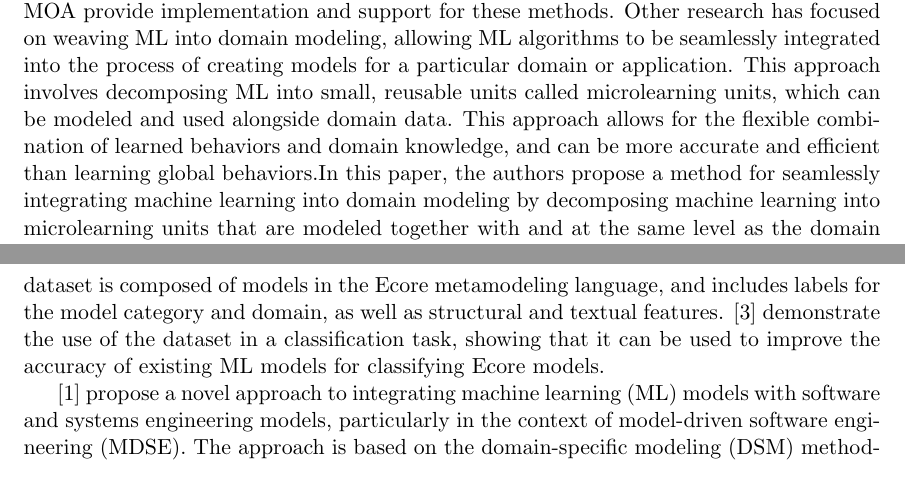
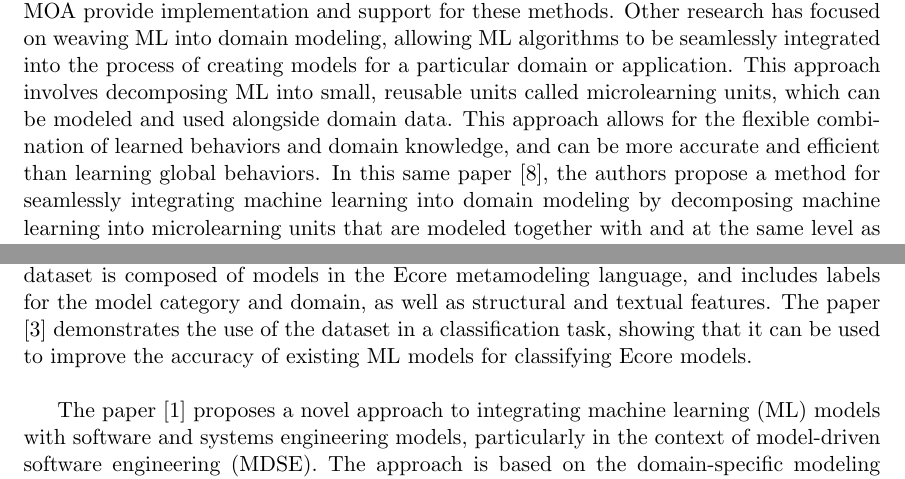
Before and after one commit to omeriem/3AInternship2022-2023, a LaTeX document (Report/main.tex, which reads Report/fileGroup1.tex): two parts of pages 7 and 8 of 10, joined at a grey line, cut so that both start at the same text. Compiled offline with pdfLaTeX.

Commit message:
Update fileGroup1.tex
correction

```diff
--- a/Report/fileGroup1.tex
+++ b/Report/fileGroup1.tex
@@ -9,15 +8,15 @@ the availability of large and high-quality datasets, such as the ModelSet datase
 Machine learning (ML) is a widely used approach for enabling computers to learn from and make decisions based on data. There are many tools and frameworks available for implementing ML algorithms, such as TensorFlow, GraphLab, and Infer.NET. These tools allow for the expression of ML algorithms at a higher level of abstraction, and often include an execution engine for running the algorithms on a variety of devices.
 There is also a growing trend towards using a model-based approach for ML, in which ML problems are specified using a dedicated modeling language and the corresponding ML code is generated automatically. This allows for the creation of highly tailored models for specific scenarios and rapid prototyping and comparison of alternative models.
 Incremental learning methods, such as those based on Hoeffding bounds and Hoeffding trees \cite{evolutionMDE}, have been proposed as a way to efficiently process and analyze massive data streams in real-time. Tools like MOA provide implementation and support for these methods.
-Other research has focused on weaving ML into domain modeling, allowing ML algorithms to be seamlessly integrated into the process of creating models for a particular domain or application. This approach involves decomposing ML into small, reusable units called microlearning units, which can be modeled and used alongside domain data. This approach allows for the flexible combination of learned behaviors and domain knowledge, and can be more accurate and efficient than learning global behaviors.In this paper, the authors propose a method for seamlessly integrating machine learning into domain modeling by decomposing machine learning into microlearning units that are modeled together with and at the same level as the domain data. The approach is demonstrated using a smart grid case study, showing that it can be significantly more accurate than learning a global behavior, while still being fast enough for live learning.
+Other research has focused on weaving ML into domain modeling, allowing ML algorithms to be seamlessly integrated into the process of creating models for a particular domain or application. This approach involves decomposing ML into small, reusable units called microlearning units, which can be modeled and used alongside domain data. This approach allows for the flexible combination of learned behaviors and domain knowledge, and can be more accurate and efficient than learning global behaviors. In this same paper \cite{evolutionMDE}, the authors propose a method for seamlessly integrating machine learning into domain modeling by decomposing machine learning into microlearning units that are modeled together with and at the same level as the domain data. The approach is demonstrated using a smart grid case study, showing that it can be significantly more accurate than learning a global behavior, while still being fast enough for live learning.\\
 
 
 The application of machine learning (ML) to software engineering has gained significant attention in recent years, with a focus on three types of ML models: code-generating models, representational models of code, and pattern mining models. These models have various applications, such as code recommendation systems, inferring coding conventions, clone detection, and code-to-text and text-to-code translation.There are several existing datasets related to software models, including the LindholmenDataset and ModelSet, as well as datasets of OCL expressions, BPMN models, and APIs classified using Maven Central tags. However, many of these datasets have limitations, such as a variety of formats and versions, invalid or poor quality models, or a lack of labels.
 There have been several studies on the application of AI and ML to address MDE problems, including search-based algorithms and reinforcement learning for co-evolution and model repair, respectively. There have also been efforts to classify UML class diagrams and Ecore meta-models, and to use clustering techniques on collections of models. However, many of these studies are not easily replicable due to the lack of available datasets or the difficulty in processing the models.
-ModelSet dataset, which includes over 10,000 labeled models, aims to address the need for a large and high-quality dataset of software models for use in ML research. The dataset is composed of models in the Ecore metamodeling language, and includes labels for the model category and domain, as well as structural and textual features. \cite{modelset} demonstrate the use of the dataset in a classification task, showing that it can be used to improve the accuracy of existing ML models for classifying Ecore models.
+ModelSet dataset, which includes over 10,000 labeled models, aims to address the need for a large and high-quality dataset of software models for use in ML research. The dataset is composed of models in the Ecore metamodeling language, and includes labels for the model category and domain, as well as structural and textual features. The paper \cite{modelset} demonstrates the use of the dataset in a classification task, showing that it can be used to improve the accuracy of existing ML models for classifying Ecore models.\\
 
 
-\cite{mdApproach} propose a novel approach to integrating machine learning (ML) models with software and systems engineering models, particularly in the context of model-driven software engineering (MDSE). The approach is based on the domain-specific modeling (DSM) methodology and involves the creation of a domain-specific modeling language (DSML) that can be used to generate ML models as well as code for their implementation. The DSML is demonstrated through a case study in the Internet of Things (IoT) and cyber-physical systems domains, but is not limited to these specific verticals.
+The paper \cite{mdApproach} proposes a novel approach to integrating machine learning (ML) models with software and systems engineering models, particularly in the context of model-driven software engineering (MDSE). The approach is based on the domain-specific modeling (DSM) methodology and involves the creation of a domain-specific modeling language (DSML) that can be used to generate ML models as well as code for their implementation. The DSML is demonstrated through a case study in the Internet of Things (IoT) and cyber-physical systems domains, but is not limited to these specific verticals.
 There are several directions for future work, including the support of semi-supervised ML, the extension of the supported ML methods to include kernel methods and advanced artificial neural network architectures, the addition of more target platforms and programming languages, and the inclusion of advanced autoML functionalities.
 
 Domain analysis \cite{mdApproachMonitoring}  is about studying and understanding a particular problem or domain in order to develop a solution or model that can effectively solve the problem. In the context of machine learning, domain analysis involves understanding the properties of the data, the target variables, and the relationships between the observed and target variables, in order to develop a model using techniques such as supervised learning. However, in non-stationary environments, the joint probability distribution between the observed and target variables may change over time, leading to differences between the training and test sets, which may affect the performance of the model. To address this problem, researchers have developed methods that adapt to non-stationary environments, such as online learning algorithms or hybrid approaches.
```
Also changed, not shown: Report/fileGroup1.tex (7 more changed lines).
